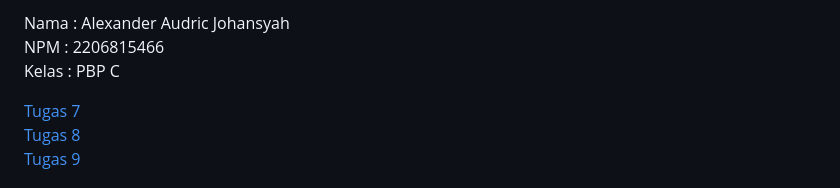
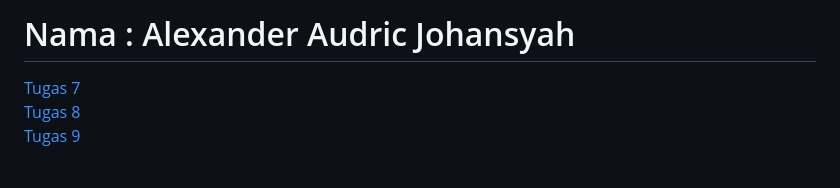
Before and after one commit to audricjohansyah/soundwave-mob, a Markdown page: README.md, the part around the change. GitHub-like rendering.

```diff
--- a/README.md
+++ b/README.md
@@ -1,6 +1,4 @@
-Nama        : Alexander Audric Johansyah <br>
-NPM         : 2206815466 <br>
-Kelas       : PBP C
+# Nama        : Alexander Audric Johansyah <br>
 
 [Tugas 7](#tugas-7) <br>
 [Tugas 8](#tugas-8) <br>
```
